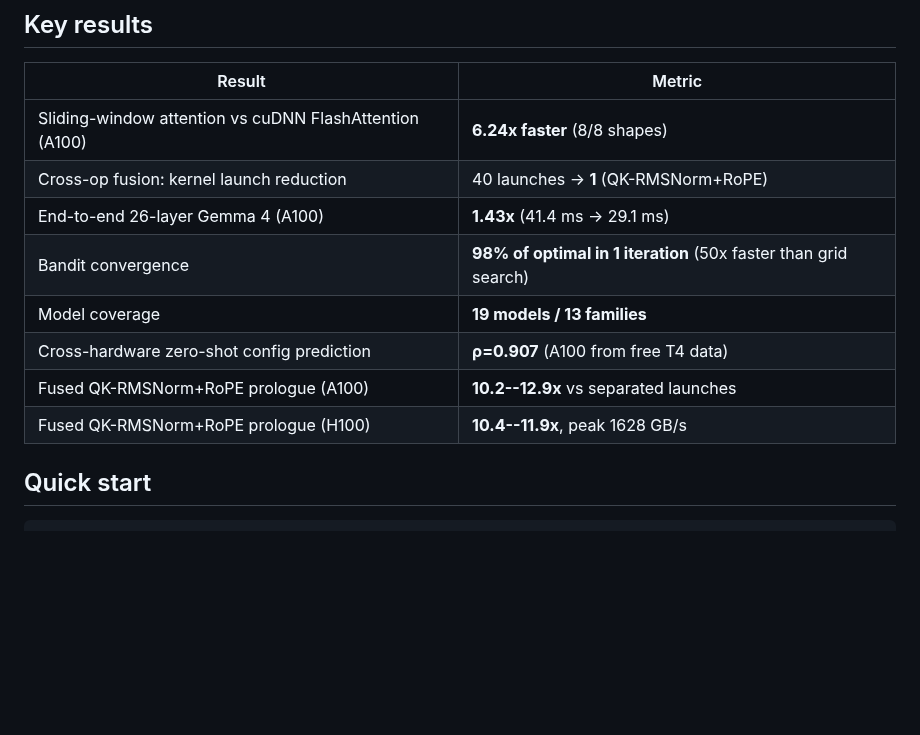
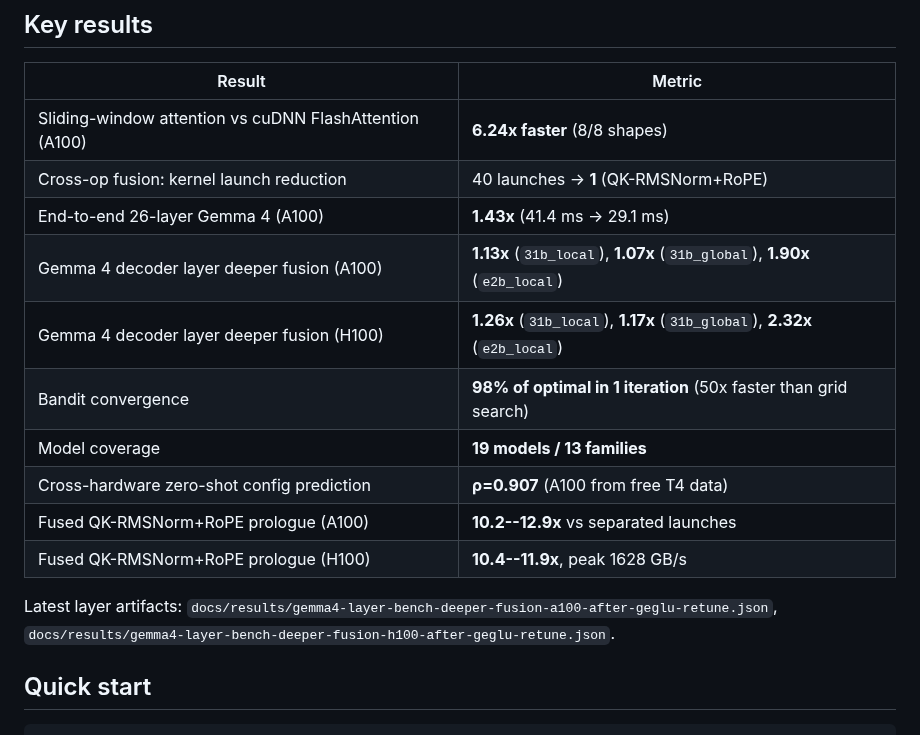
Before and after one commit to PwnKit-Labs/noeris, a Markdown page: README.md, the part around the change. GitHub-like rendering; blank space fills up the shorter version.

Commit message:
Refresh README and repo metadata with latest deeper-fusion status
Add current Gemma layer deeper-fusion A100/H100 results and artifact pointers to README, and update repository About metadata/topics to reflect the latest positioning and benchmarks.

```diff
--- a/README.md
+++ b/README.md
@@ -38,11 +38,15 @@ Noeris discovers and optimizes **cross-operation kernel fusions** that `torch.co
 | Sliding-window attention vs cuDNN FlashAttention (A100) | **6.24x faster** (8/8 shapes) |
 | Cross-op fusion: kernel launch reduction | 40 launches &rarr; **1** (QK-RMSNorm+RoPE) |
 | End-to-end 26-layer Gemma 4 (A100) | **1.43x** (41.4 ms &rarr; 29.1 ms) |
+| Gemma 4 decoder layer deeper fusion (A100) | **1.13x** (`31b_local`), **1.07x** (`31b_global`), **1.90x** (`e2b_local`) |
+| Gemma 4 decoder layer deeper fusion (H100) | **1.26x** (`31b_local`), **1.17x** (`31b_global`), **2.32x** (`e2b_local`) |
 | Bandit convergence | **98% of optimal in 1 iteration** (50x faster than grid search) |
 | Model coverage | **19 models / 13 families** |
 | Cross-hardware zero-shot config prediction | **&rho;=0.907** (A100 from free T4 data) |
 | Fused QK-RMSNorm+RoPE prologue (A100) | **10.2--12.9x** vs separated launches |
 | Fused QK-RMSNorm+RoPE prologue (H100) | **10.4--11.9x**, peak 1628 GB/s |
+
+Latest layer artifacts: `docs/results/gemma4-layer-bench-deeper-fusion-a100-after-geglu-retune.json`, `docs/results/gemma4-layer-bench-deeper-fusion-h100-after-geglu-retune.json`.
 
 ## Quick start
 
```
